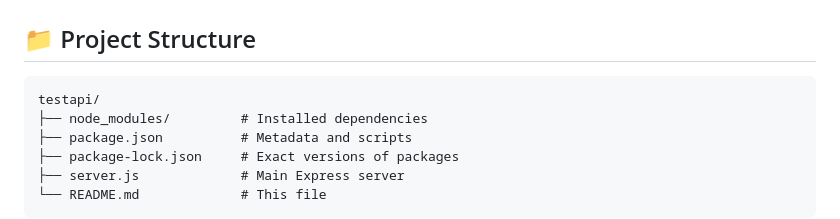
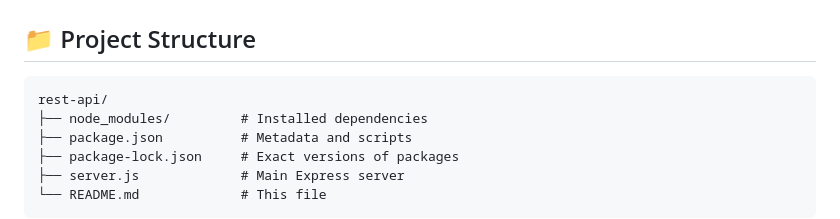
Before and after one commit to vaillantm/rest-api, a Markdown page: README.md, the part around the change. GitHub-like rendering.

````diff
--- a/README.md
+++ b/README.md
@@ -132,7 +132,7 @@ The API returns JSON-formatted error responses with appropriate status codes:
 ## 📁 Project Structure
 
 ```
-testapi/
+rest-api/
 ├── node_modules/         # Installed dependencies
 ├── package.json          # Metadata and scripts
 ├── package-lock.json     # Exact versions of packages
````
